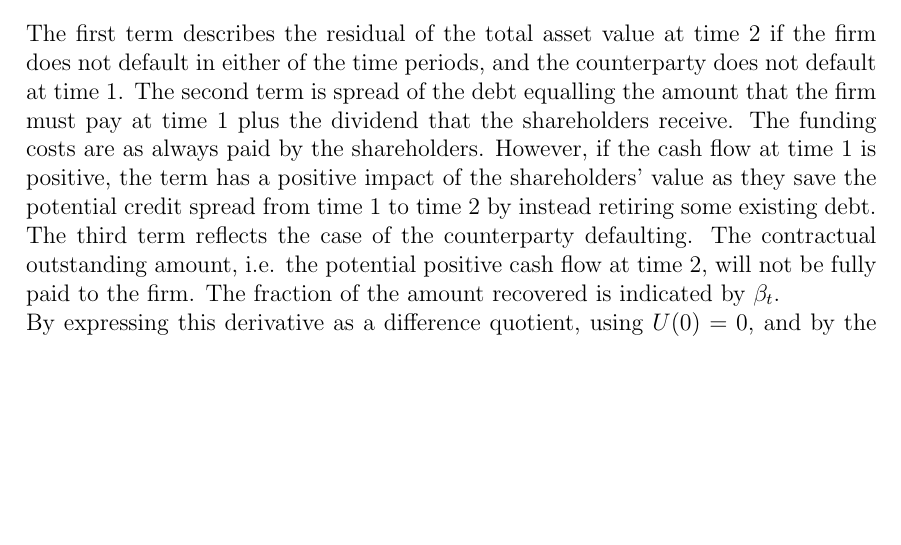
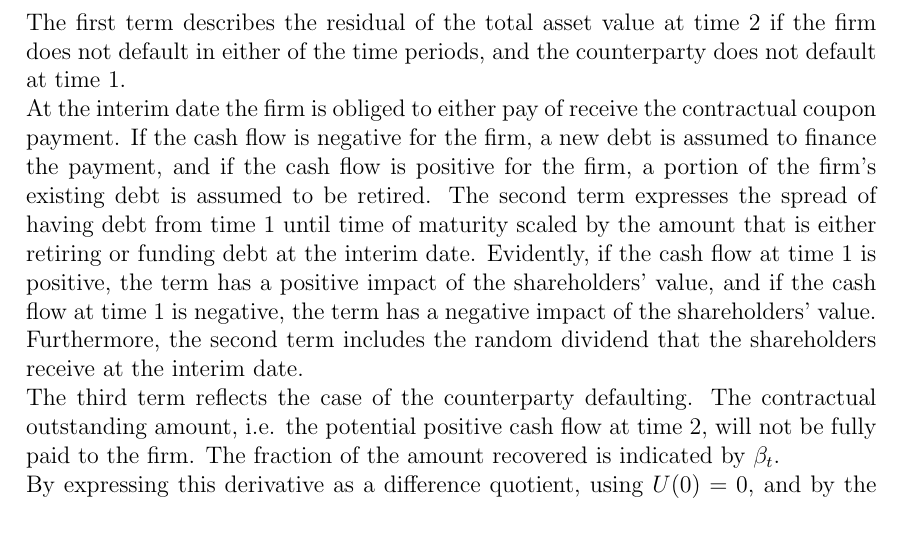
Before and after one commit to sebastianbaltser/master-thesis, a LaTeX thesis (thesis/main.tex, which reads thesis/content/body-matter/swap-contract/unsecured-swap-valuation.tex): part of page 47 of 49, cut so that both start at the same text, the shorter picture padded with empty space. Compiled offline with pdfLaTeX.

Commit message:
Explain further what is stated 'the most important part of the entire equation'

```diff
--- a/thesis/content/body-matter/swap-contract/unsecured-swap-valuation.tex
+++ b/thesis/content/body-matter/swap-contract/unsecured-swap-valuation.tex
@@ -87,9 +87,15 @@
             \right]\right\rvert_{q=0}
         \end{align}
         The first term describes the residual of the total asset value at time 2 if the firm does not default in either of the time periods, and the counterparty does not default at time 1.
-        The second term is spread of the debt equalling the amount that the firm must pay at time 1 plus the dividend that the shareholders receive.
-        The funding costs are as always paid by the shareholders.
-        However, if the cash flow at time 1 is positive, the term has a positive impact of the shareholders' value as they save the potential credit spread from time 1 to time 2 by instead retiring some existing debt.
+        \\
+        At the interim date the firm is obliged to either pay of receive the contractual coupon payment.
+        If the cash flow is negative for the firm, a new debt is assumed to finance the payment,
+        and if the cash flow is positive for the firm, a portion of the firm's existing debt is assumed to be retired.
+        The second term expresses the spread of having debt from time 1 until time of maturity scaled by the amount that is either retiring or funding debt at the interim date.
+        Evidently, if the cash flow at time 1 is positive, the term has a positive impact of the shareholders' value,
+        and if the cash flow at time 1 is negative, the term has a negative impact of the shareholders' value.
+        Furthermore, the second term includes the random dividend that the shareholders receive at the interim date.
+        \\
         The third term reflects the case of the counterparty defaulting.
         The contractual outstanding amount, i.e. the potential positive cash flow at time 2, will not be fully paid to the firm.
         The fraction of the amount recovered is indicated by $\beta_{t}$.
```
